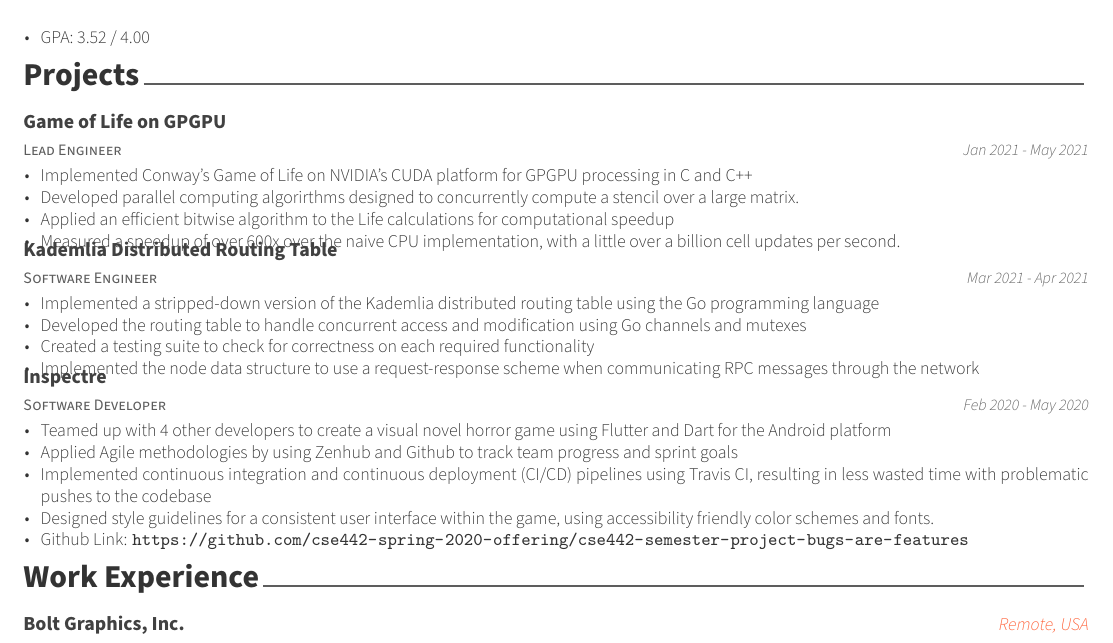
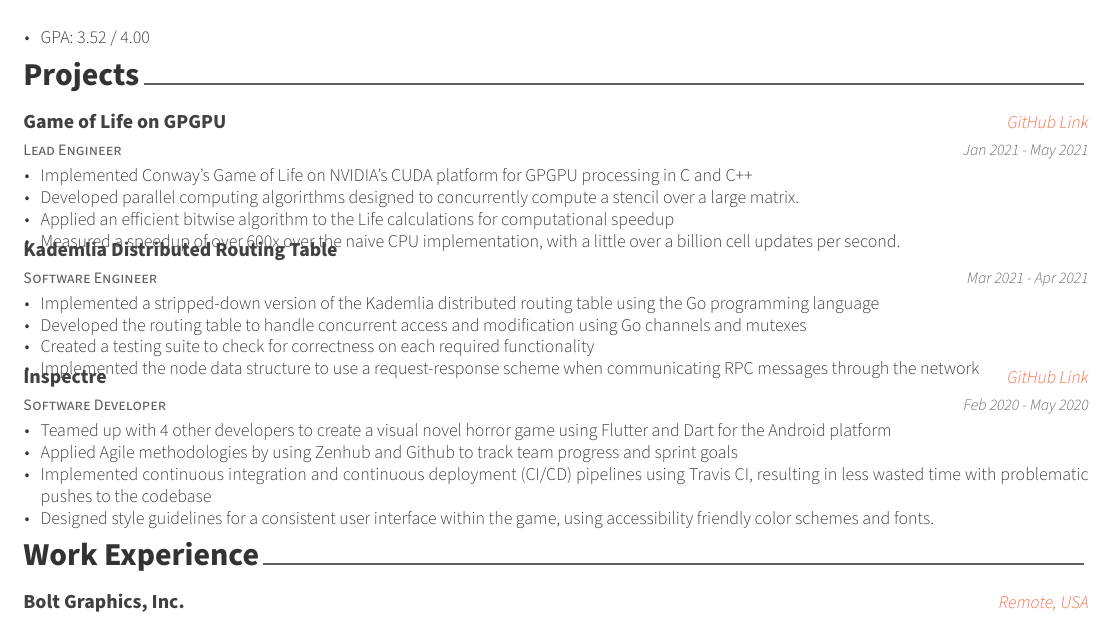
Before and after one commit to shawnz99/resume, a LaTeX CV (resume.tex, which reads resume/projects.tex): part of the page, cut so that both start at the same text. Compiled offline with XeLaTeX.

Commit message:
Update projects listings with links

```diff
--- a/resume/projects.tex
+++ b/resume/projects.tex
@@ -13,7 +13,7 @@
   \cventry
     {Lead Engineer} % Job title
     {Game of Life on GPGPU} % Organization
-    {} % Location
+    {\href{https://github.com/nbarrios1337/bitwise-GoL-GPGPU}{GitHub Link}} % Location
     {Jan 2021 - May 2021} % Date(s)
     {
       \begin{cvitems} % Description(s) of tasks/responsibilities
@@ -43,7 +43,7 @@
   \cventry
     {Software Developer} % Job title
     {Inspectre} % Organization
-    {} % Location
+    {\href{https://github.com/cse442-spring-2020-offering/cse442-semester-project-bugs-are-features}{GitHub Link}} % Location
     {Feb 2020 - May 2020} % Date(s)
     {
       \begin{cvitems} % Description(s) of tasks/responsibilities
@@ -51,7 +51,6 @@
         \item Applied Agile methodologies by using Zenhub and Github to track team progress and sprint goals
         \item Implemented continuous integration and continuous deployment (CI/CD) pipelines using Travis CI, resulting in less wasted time with problematic pushes to the codebase
         \item Designed style guidelines for a consistent user interface within the game, using accessibility friendly color schemes and fonts.
-        \item Github Link: \url{https://github.com/cse442-spring-2020-offering/cse442-semester-project-bugs-are-features}
       \end{cvitems}
     }
 
```
